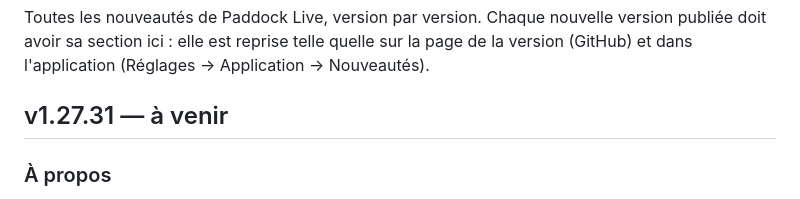
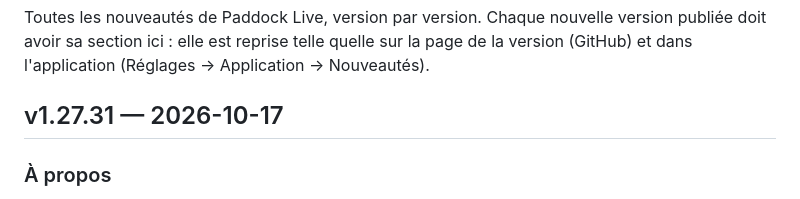
Before and after one commit to benjamin-ct/F1_Dash, a Markdown page: CHANGELOG.md, the part around the change. GitHub-like rendering.

Commit message:
v1.27.31 : publication (date du journal)
Co-Authored-By: Claude Opus 5.5 <noreply@anthropic.com>
Claude-Session: https://claude.ai/code/session_01WgEz3ZSgjwLPy4E2f6uwb7

```diff
--- a/CHANGELOG.md
+++ b/CHANGELOG.md
@@ -4,7 +4,7 @@ Toutes les nouveautés de Paddock Live, version par version. Chaque nouvelle ver
 sa section ici : elle est reprise telle quelle sur la page de la version (GitHub) et dans
 l'application (Réglages → Application → Nouveautés).
 
-## v1.27.31 — à venir
+## v1.27.31 — 2026-10-17
 
 ### À propos
 - L'application est publiée sous licence MIT (le serveur et le Studio sous licence AGPL v3) :
```
